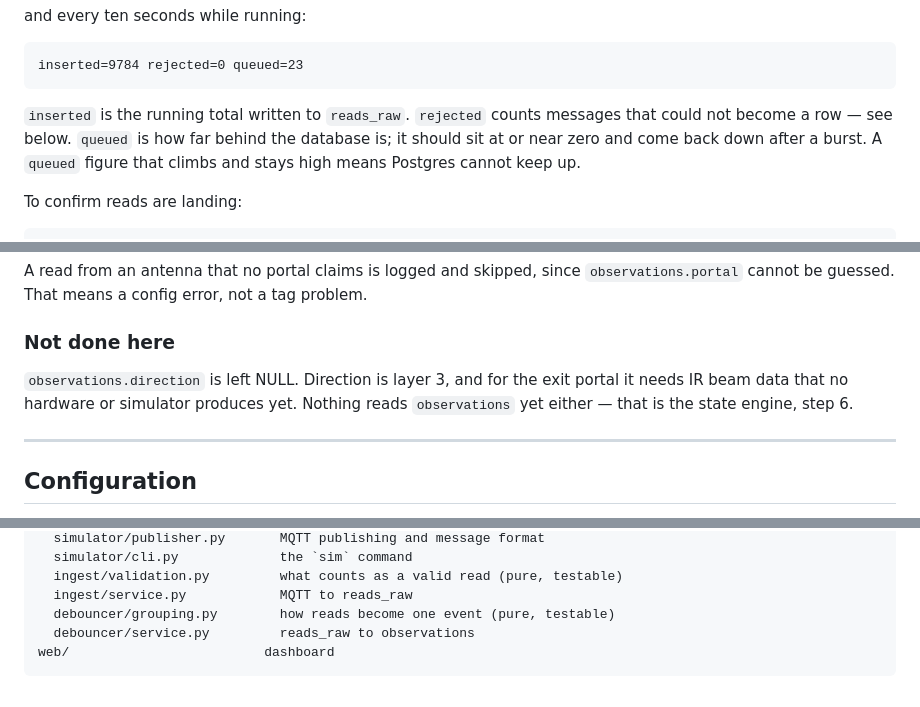
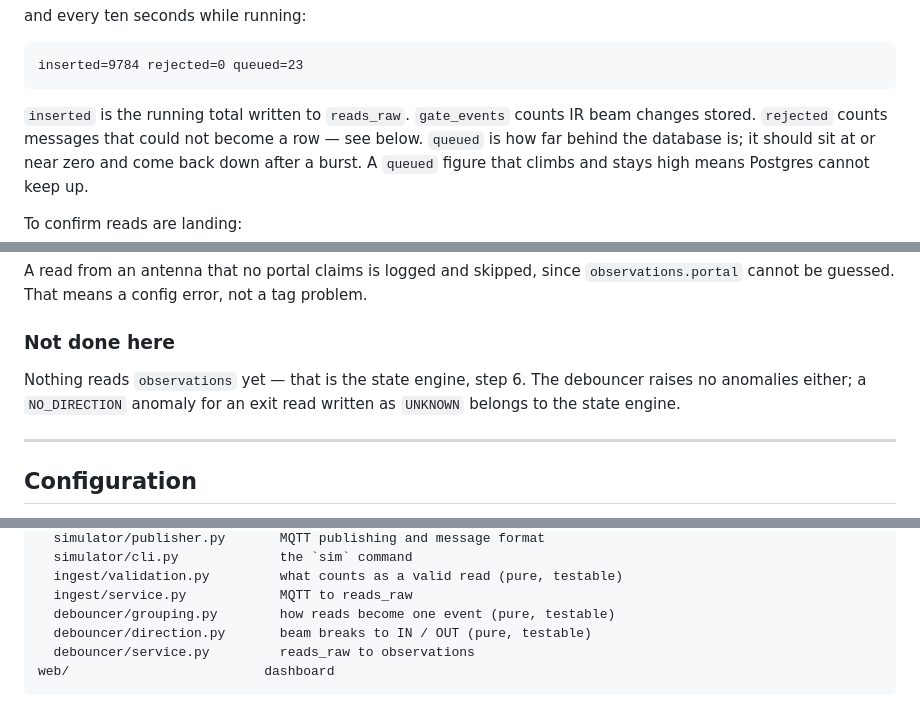
Before and after one commit to Vernocta/tasker-rfid, a Markdown page: README.md, 3 parts joined by grey strips. Drawn GitHub-style.

````diff
--- a/README.md
+++ b/README.md
@@ -346,8 +346,8 @@ and every ten seconds while running:
 inserted=9784 rejected=0 queued=23
 ```
 
-`inserted` is the running total written to `reads_raw`. `rejected` counts
-messages that could not become a row — see below. `queued` is how far
+`inserted` is the running total written to `reads_raw`. `gate_events` counts IR beam
+changes stored. `rejected` counts messages that could not become a row — see below. `queued` is how far
 behind the database is; it should sit at or near zero and come back down
 after a burst. A `queued` figure that climbs and stays high means Postgres
 cannot keep up.
@@ -511,10 +586,9 @@ tag problem.
 
 ### Not done here
 
-`observations.direction` is left NULL. Direction is layer 3, and for the
-exit portal it needs IR beam data that no hardware or simulator produces
-yet. Nothing reads `observations` yet either — that is the state engine,
-step 6.
+Nothing reads `observations` yet — that is the state engine, step 6. The
+debouncer raises no anomalies either; a `NO_DIRECTION` anomaly for an exit
+read written as `UNKNOWN` belongs to the state engine.
 
 ---
 
@@ -555,6 +629,7 @@ src/tasker_rfid/services/    ingest, debouncer, state_engine, api, sync, simulat
   ingest/validation.py         what counts as a valid read (pure, testable)
   ingest/service.py            MQTT to reads_raw
   debouncer/grouping.py        how reads become one event (pure, testable)
+  debouncer/direction.py       beam breaks to IN / OUT (pure, testable)
   debouncer/service.py         reads_raw to observations
 web/                         dashboard
 ```
````
Also changed, not shown: other parts of README.md (+75 -0 lines).
